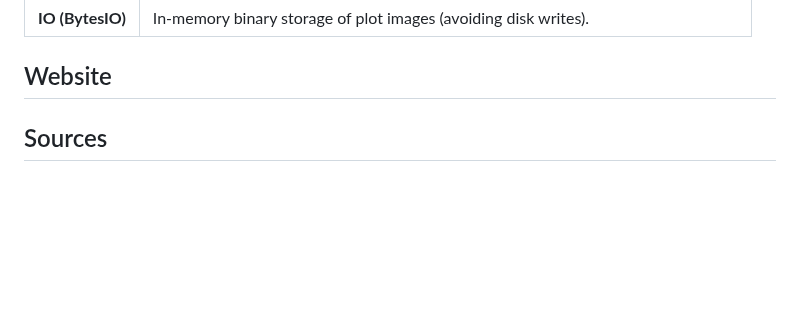
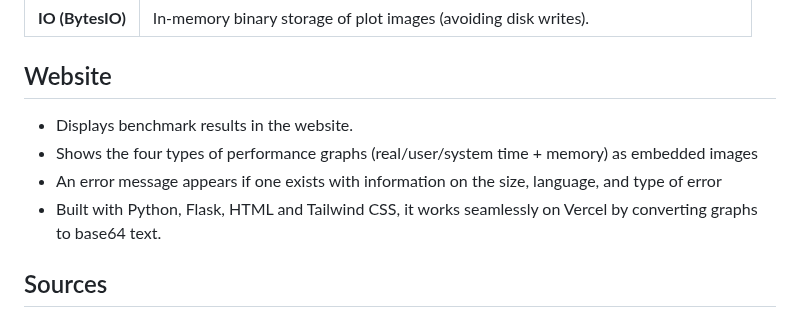
Before and after one commit to proyetei/CS-4ZP6A-Capstone-Akanda, a Markdown page: README.md, the part around one of its changes. Rendered like a GitHub page; blank space fills up the shorter version.

```diff
--- a/README.md
+++ b/README.md
@@ -620,6 +621,10 @@ Flags:
 | **IO (BytesIO)**  | In-memory binary storage of plot images (avoiding disk writes).         |
 
 ## Website <a id='ssWebsite'></a>
+- Displays benchmark results in the website.
+- Shows the four types of performance graphs (real/user/system time + memory) as embedded images
+- An error message appears if one exists with information on the size, language, and type of error
+- Built with Python, Flask, HTML and Tailwind CSS, it works seamlessly on Vercel by converting graphs to base64 text.
 
 ## Sources <a id='ssSources'></a>
 - https://discourse.nixos.org/t/how-to-use-nix-only-in-docker-for-a-project/18043
```
Also changed, not shown: other parts of README.md (+1 -0 lines).
